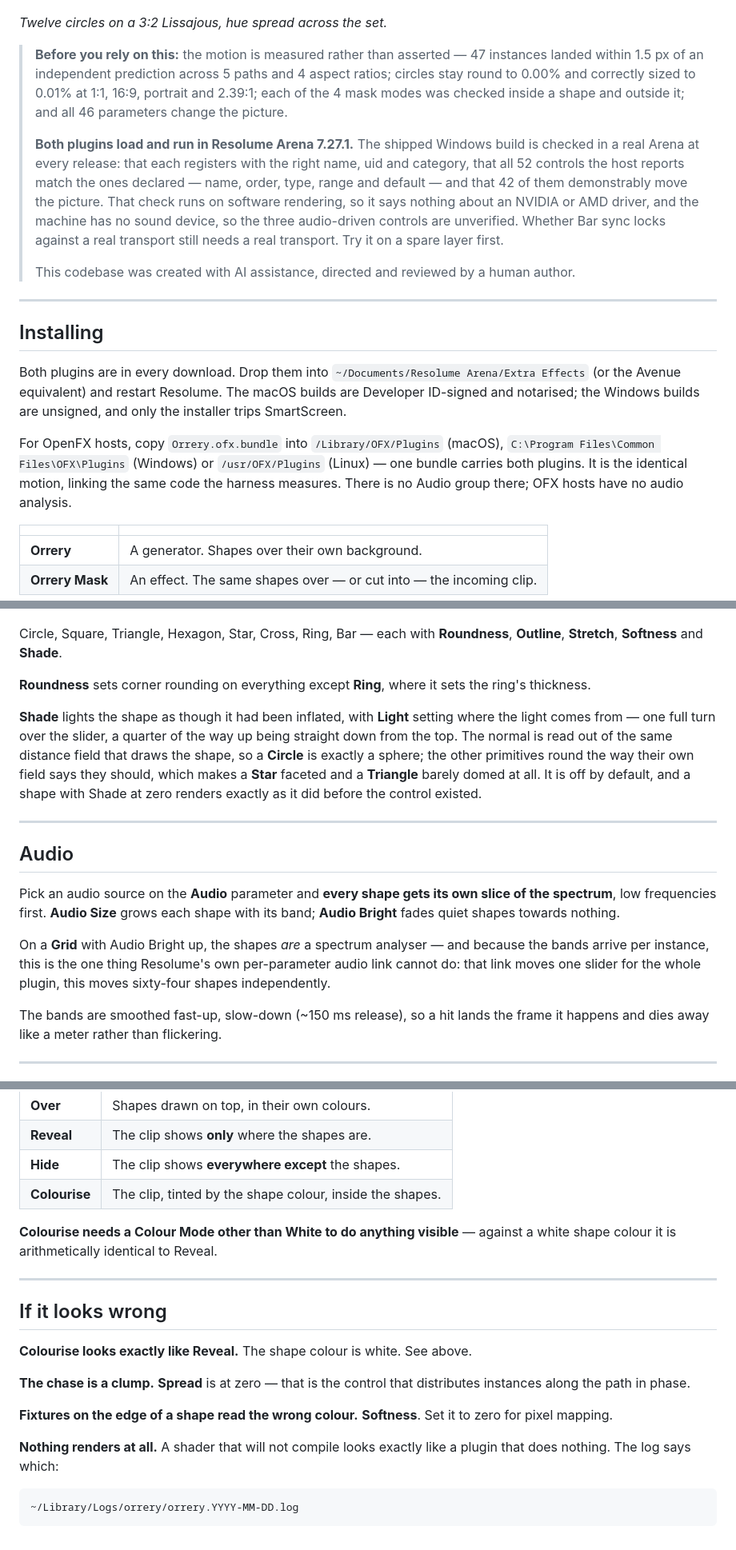
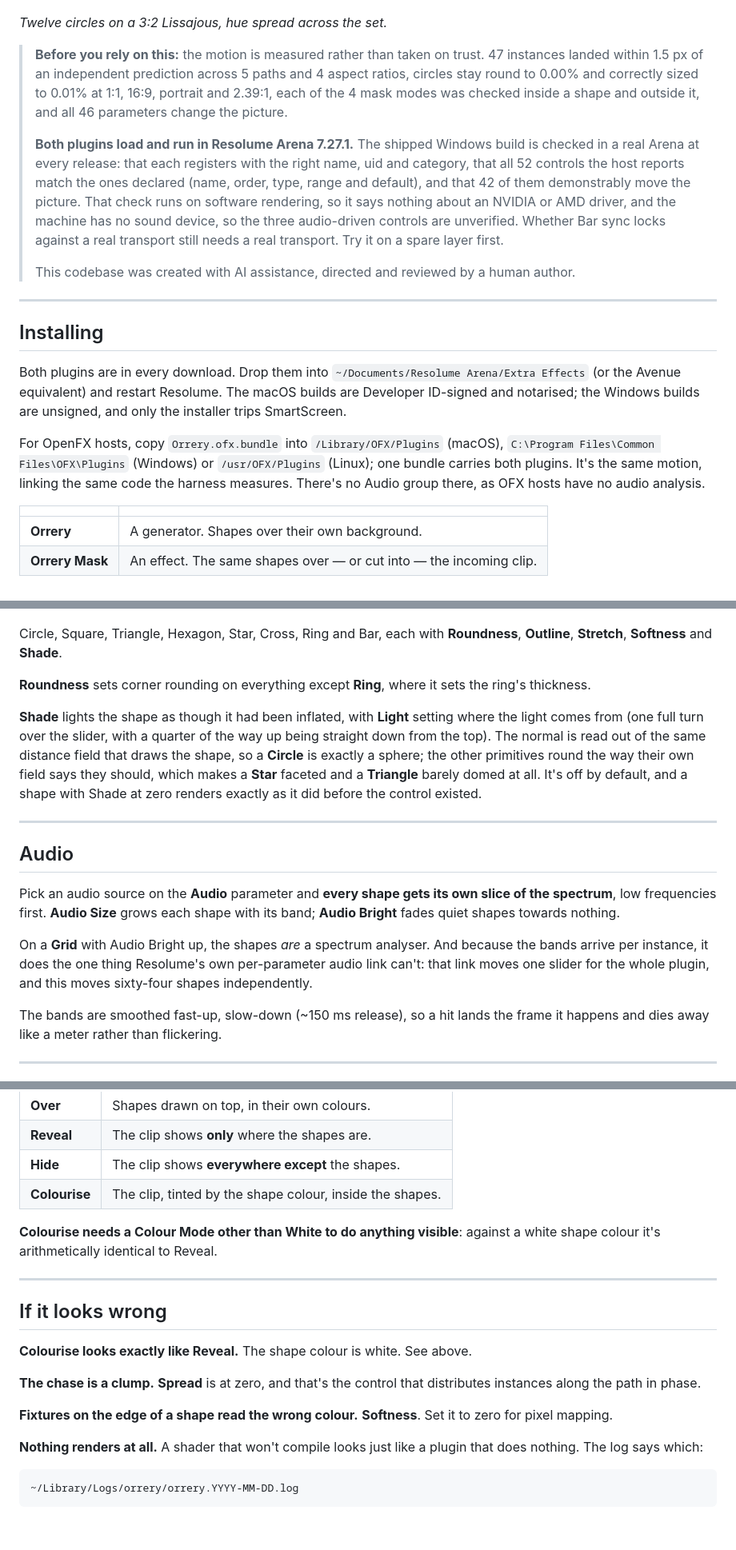
Before and after one commit to stoatworks-labs/orrery, a Markdown page: docs/USER-GUIDE.md, 3 parts joined by grey strips. Shown at 80% size. GitHub-like rendering.

````diff
--- a/docs/USER-GUIDE.md
+++ b/docs/USER-GUIDE.md
@@ -9,15 +9,16 @@ animations driving a pixel map.
 
 *Twelve circles on a 3:2 Lissajous, hue spread across the set.*
 
-> **Before you rely on this:** the motion is measured rather than asserted — 47 instances landed
-> within 1.5 px of an independent prediction across 5 paths and 4 aspect ratios; circles stay round
-> to 0.00% and correctly sized to 0.01% at 1:1, 16:9, portrait and 2.39:1; each of the 4 mask modes
-> was checked inside a shape and outside it; and all 46 parameters change the picture.
+> **Before you rely on this:** the motion is measured rather than taken on trust. 47 instances
+> landed within 1.5 px of an independent prediction across 5 paths and 4 aspect ratios, circles
+> stay round to 0.00% and correctly sized to 0.01% at 1:1, 16:9, portrait and 2.39:1, each of the
+> 4 mask modes was checked inside a shape and outside it, and all 46 parameters change the
+> picture.
 >
 > **Both plugins load and run in Resolume Arena 7.27.1.** The shipped Windows build is checked
 > in a real Arena at every release: that each registers with the right name, uid and category,
-> that all 52 controls the host reports match the ones declared — name, order, type, range and
-> default — and that 42 of them demonstrably move the picture. That check runs on software
+> that all 52 controls the host reports match the ones declared (name, order, type, range and
+> default), and that 42 of them demonstrably move the picture. That check runs on software
 > rendering, so it says nothing about an NVIDIA or AMD driver, and the machine has no sound
 > device, so the three audio-driven controls are unverified. Whether Bar sync locks against a
 > real transport still needs a real transport. Try it on a spare layer first.
@@ -34,9 +35,8 @@ notarised; the Windows builds are unsigned, and only the installer trips SmartSc
 
 For OpenFX hosts, copy `Orrery.ofx.bundle` into `/Library/OFX/Plugins` (macOS),
 `C:\Program Files\Common Files\OFX\Plugins` (Windows) or `/usr/OFX/Plugins`
-(Linux) — one bundle carries both plugins. It is the
-identical motion, linking the same code the harness measures. There is no Audio group there; OFX
-hosts have no audio analysis.
+(Linux); one bundle carries both plugins. It's the same motion, linking the same code the
+harness measures. There's no Audio group there, as OFX hosts have no audio analysis.
 
 | | |
 |---|---|
@@ -96,17 +96,17 @@ never quite repeats, which is what you want behind a long set.
 
 ![The eight primitives](shapes.png)
 
-Circle, Square, Triangle, Hexagon, Star, Cross, Ring, Bar — each with **Roundness**, **Outline**,
-**Stretch**, **Softness** and **Shade**.
+Circle, Square, Triangle, Hexagon, Star, Cross, Ring and Bar, each with **Roundness**,
+**Outline**, **Stretch**, **Softness** and **Shade**.
 
 **Roundness** sets corner rounding on everything except **Ring**, where it sets the ring's
 thickness.
 
 **Shade** lights the shape as though it had been inflated, with **Light** setting where the light
-comes from — one full turn over the slider, a quarter of the way up being straight down from the
-top. The normal is read out of the same distance field that draws the shape, so a **Circle** is
+comes from (one full turn over the slider, with a quarter of the way up being straight down from
+the top). The normal is read out of the same distance field that draws the shape, so a **Circle** is
 exactly a sphere; the other primitives round the way their own field says they should, which makes
-a **Star** faceted and a **Triangle** barely domed at all. It is off by default, and a shape with
+a **Star** faceted and a **Triangle** barely domed at all. It's off by default, and a shape with
 Shade at zero renders exactly as it did before the control existed.
 
 ---
@@ -117,9 +117,9 @@ Pick an audio source on the **Audio** parameter and **every shape gets its own s
 spectrum**, low frequencies first. **Audio Size** grows each shape with its band; **Audio Bright**
 fades quiet shapes towards nothing.
 
-On a **Grid** with Audio Bright up, the shapes *are* a spectrum analyser — and because the bands
-arrive per instance, this is the one thing Resolume's own per-parameter audio link cannot do: that
-link moves one slider for the whole plugin, this moves sixty-four shapes independently.
+On a **Grid** with Audio Bright up, the shapes *are* a spectrum analyser. And because the bands
+arrive per instance, it does the one thing Resolume's own per-parameter audio link can't: that
+link moves one slider for the whole plugin, and this moves sixty-four shapes independently.
 
 The bands are smoothed fast-up, slow-down (~150 ms release), so a hit lands the frame it happens
 and dies away like a meter rather than flickering.
@@ -137,8 +137,8 @@ and dies away like a meter rather than flickering.
 | **Hide** | The clip shows **everywhere except** the shapes. |
 | **Colourise** | The clip, tinted by the shape colour, inside the shapes. |
 
-**Colourise needs a Colour Mode other than White to do anything visible** — against a white shape
-colour it is arithmetically identical to Reveal.
+**Colourise needs a Colour Mode other than White to do anything visible**: against a white shape
+colour it's arithmetically identical to Reveal.
 
 ---
 
@@ -146,13 +146,13 @@ colour it is arithmetically identical to Reveal.
 
 **Colourise looks exactly like Reveal.** The shape colour is white. See above.
 
-**The chase is a clump.** **Spread** is at zero — that is the control that distributes instances
-along the path in phase.
+**The chase is a clump.** **Spread** is at zero, and that's the control that distributes
+instances along the path in phase.
 
 **Fixtures on the edge of a shape read the wrong colour.** **Softness**. Set it to zero for pixel
 mapping.
 
-**Nothing renders at all.** A shader that will not compile looks exactly like a plugin that does
+**Nothing renders at all.** A shader that won't compile looks just like a plugin that does
 nothing. The log says which:
 
 ```
````
Also changed, not shown: other parts of docs/USER-GUIDE.md (+8 -8 lines), README.md (+37 -35 lines).
